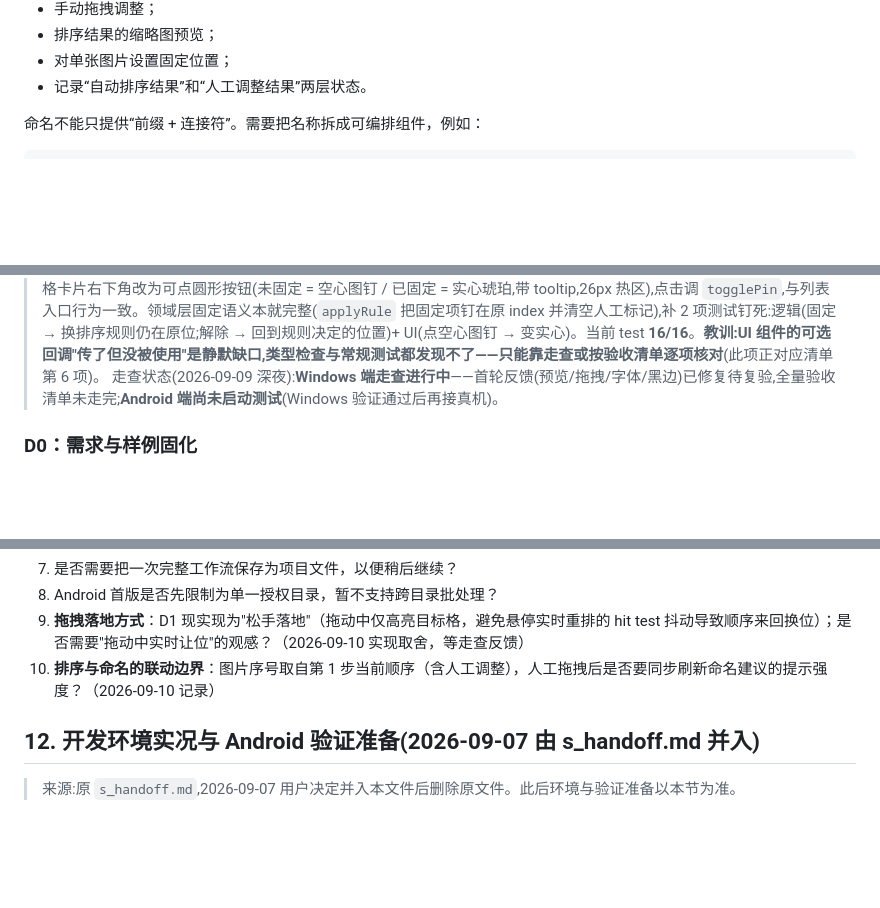
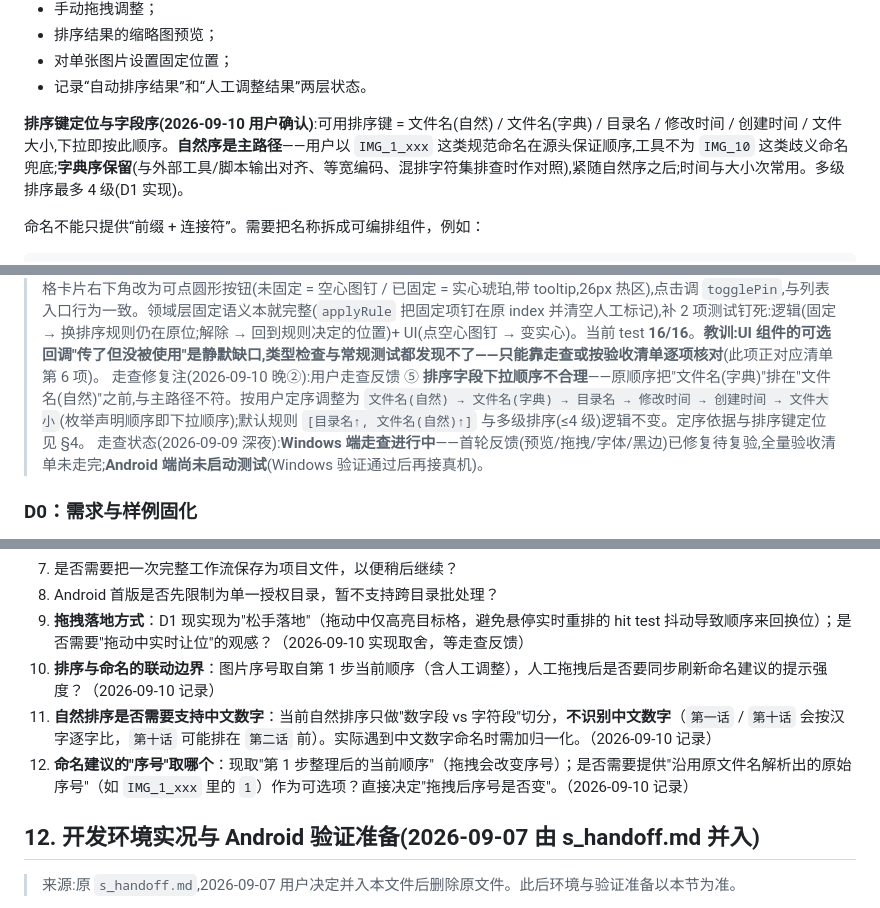
Before and after one commit to Cyanix-0721/pixfold, a Markdown page: HANGOFF.md, 3 parts joined by grey strips. Rendered like a GitHub page; blank space fills up the shorter version.

Commit message:
docs(HANGOFF): 排序键定位与字段序入 §4(自然序为主/字典序保留随其后,用户定序);§9 记走查反馈⑤;§11 补 2 条待确认(中文数字归一化、命名序号来源)

```diff
--- a/HANGOFF.md
+++ b/HANGOFF.md
@@ -105,6 +105,8 @@ PixFold 不是把两个 Python 脚本简单搬进一个窗口，也不是单纯
 - 排序结果的缩略图预览；
 - 对单张图片设置固定位置；
 - 记录“自动排序结果”和“人工调整结果”两层状态。
+
+**排序键定位与字段序(2026-09-10 用户确认)**:可用排序键 = 文件名(自然) / 文件名(字典) / 目录名 / 修改时间 / 创建时间 / 文件大小,下拉即按此顺序。**自然序是主路径**——用户以 `IMG_1_xxx` 这类规范命名在源头保证顺序,工具不为 `IMG_10` 这类歧义命名兜底;**字典序保留**(与外部工具/脚本输出对齐、等宽编码、混排字符集排查时作对照),紧随自然序之后;时间与大小次常用。多级排序最多 4 级(D1 实现)。
 
 命名不能只提供“前缀 + 连接符”。需要把名称拆成可编排组件，例如：
 
@@ -378,6 +380,7 @@ Linux 作为第三目标平台，设计上尽量不依赖 Windows 专有路径
 > 走查修复注(2026-09-09,同日晚):Windows 端用户走查首轮反馈已闭环——① 大图预览改为自适应窗口 + InteractiveViewer 缩放/平移/方向键翻页;② 网格拖拽修复:三方包默认长按 500ms 才拖,桌面端设 `dragStartDelay: Duration.zero`(移动端保留 ~400ms 长按);③ 中文发虚两层根因:Impeller SDF 文本渲染(`windows/runner/main.cpp` 禁用以回退 Skia)+ CJK 字体回退链落老字体(主题显式 `fontFamilyFallback: ['Microsoft YaHei UI','Microsoft YaHei',...]`,用户确认有效);另全局 `textScaler: linear(1.15)` 放大字号;④ 网格拖拽黑边:`dragWidgetBuilderV2` 用 `Material(elevation:8, surfaceContainerHighest, 圆角)` 包络拖拽物,`placeholderBuilder` 用带子级 `Container` 圆角描边占位(**DecoratedBox 无子元素 = 0x0 不可见,踩坑**)。拖拽时控制台 `Failed to update ui::AXTree` 为 Windows 无障碍桥已知噪音,不影响渲染。D1/D2 验证工程**不入版本控制**(用户约定,与 spike 一致)。D1 按 §9 验收点 + §10 功能验收走查通过前不宣称完成。
 > 走查修复注(2026-09-10):**拖拽改自研**(三方包 drop 不落地 → 弃用,零三方依赖):整卡拖拽(桌面立即拖、移动长按拖)、**松手落地**语义(不做悬停实时重排,避免抖动)、`PageOrder.moveItemTo` 统一重排入口;修复列表行 0 高度(`StackFit.expand` 遇无界高度)与网格/列表拖拽不落地两个 bug;新增 3 项手势回归测试(测试确实先于真机抓到问题),test 10/10。详见 §12.5。
 > 走查修复注(2026-09-10 晚):用户走查反馈 ④ **网格模式缺图钉操作入口**——原 `ThumbCard` 收了 `onPin` 却只在"已固定"时画一个静态角标,没有任何可点入口(列表行有自己的 `IconButton`,故只有网格缺)。修复:网格卡片右下角改为可点圆形按钮(未固定 = 空心图钉 / 已固定 = 实心琥珀,带 tooltip,26px 热区),点击调 `togglePin`,与列表入口行为一致。领域层固定语义本就完整(`applyRule` 把固定项钉在原 index 并清空人工标记),补 2 项测试钉死:逻辑(固定 → 换排序规则仍在原位;解除 → 回到规则决定的位置)+ UI(点空心图钉 → 变实心)。当前 test **16/16**。**教训:UI 组件的可选回调"传了但没被使用"是静默缺口,类型检查与常规测试都发现不了——只能靠走查或按验收清单逐项核对**(此项正对应清单第 6 项)。
+> 走查修复注(2026-09-10 晚②):用户走查反馈 ⑤ **排序字段下拉顺序不合理**——原顺序把"文件名(字典)"排在"文件名(自然)"之前,与主路径不符。按用户定序调整为 `文件名(自然) → 文件名(字典) → 目录名 → 修改时间 → 创建时间 → 文件大小`(枚举声明顺序即下拉顺序);默认规则 `[目录名↑, 文件名(自然)↑]` 与多级排序(≤4 级)逻辑不变。定序依据与排序键定位见 §4。
 > 走查状态(2026-09-09 深夜):**Windows 端走查进行中**——首轮反馈(预览/拖拽/字体/黑边)已修复待复验,全量验收清单未走完;**Android 端尚未启动测试**(Windows 验证通过后再接真机)。
 
 ### D0：需求与样例固化
@@ -514,6 +517,8 @@ Linux 作为第三目标平台，设计上尽量不依赖 Windows 专有路径
 8. Android 首版是否先限制为单一授权目录，暂不支持跨目录批处理？
 9. **拖拽落地方式**：D1 现实现为"松手落地"（拖动中仅高亮目标格，避免悬停实时重排的 hit test 抖动导致顺序来回换位）；是否需要"拖动中实时让位"的观感？（2026-09-10 实现取舍，等走查反馈）
 10. **排序与命名的联动边界**：图片序号取自第 1 步当前顺序（含人工调整），人工拖拽后是否要同步刷新命名建议的提示强度？（2026-09-10 记录）
+11. **自然排序是否需要支持中文数字**：当前自然排序只做"数字段 vs 字符段"切分，**不识别中文数字**（`第一话` / `第十话` 会按汉字逐字比，`第十话` 可能排在 `第二话` 前）。实际遇到中文数字命名时需加归一化。（2026-09-10 记录）
+12. **命名建议的"序号"取哪个**：现取"第 1 步整理后的当前顺序"（拖拽会改变序号）；是否需要提供"沿用原文件名解析出的原始序号"（如 `IMG_1_xxx` 里的 `1`）作为可选项？直接决定"拖拽后序号是否变"。（2026-09-10 记录）
 
 ## 12. 开发环境实况与 Android 验证准备(2026-09-07 由 s_handoff.md 并入)
 
```
